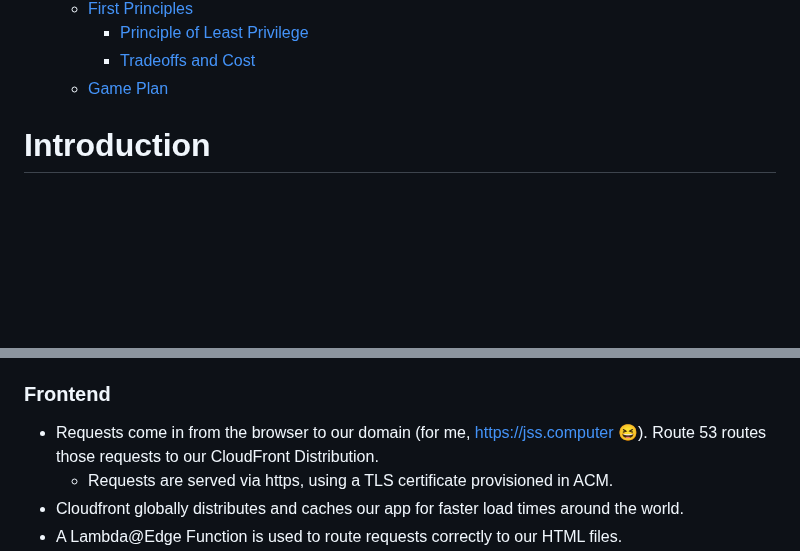
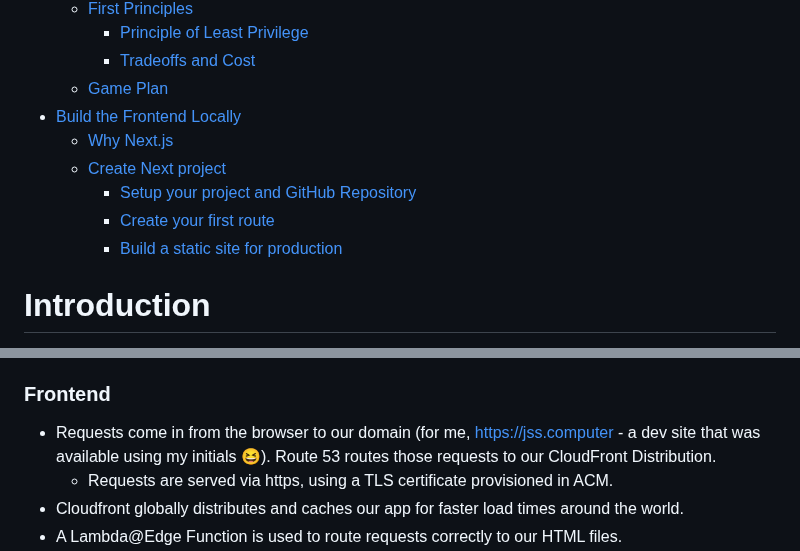
Before and after one commit to josh-stillman/devops-for-typescript-devs, a Markdown page: README.md, 2 parts joined by grey strips. GitHub-like rendering; blank space fills up the shorter version.

```diff
--- a/README.md
+++ b/README.md
@@ -14,6 +14,12 @@ This repo contains the Pulumi infrastructure code for the DevOps for TypeScript
     - [Principle of Least Privilege](#principle-of-least-privilege)
     - [Tradeoffs and Cost](#tradeoffs-and-cost)
   - [Game Plan](#game-plan)
+- [Build the Frontend Locally](#build-the-frontend-locally)
+  - [Why Next.js](#why-nextjs)
+  - [Create Next project](#create-next-project)
+    - [Setup your project and GitHub Repository](#setup-your-project-and-github-repository)
+    - [Create your first route](#create-your-first-route)
+    - [Build a static site for production](#build-a-static-site-for-production)
 
 
 # Introduction
@@ -56,7 +62,7 @@ Our application might not look like much, but there's a ton of complexity involv
 
 ### Frontend
 
-- Requests come in from the browser to our domain (for me, https://jss.computer 😆). Route 53 routes those requests to our CloudFront Distribution.
+- Requests come in from the browser to our domain (for me, https://jss.computer  - a dev site that was available using my initials 😆). Route 53 routes those requests to our CloudFront Distribution.
   - Requests are served via https, using a TLS certificate provisioned in ACM.
 - Cloudfront globally distributes and caches our app for faster load times around the world.
 - A Lambda@Edge Function is used to route requests correctly to our HTML files.
```
Also changed, not shown: other parts of README.md (+84 -9 lines).
